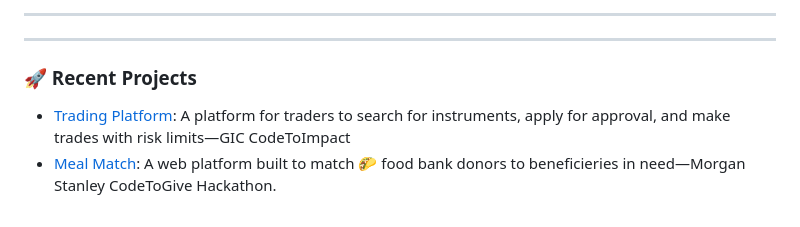
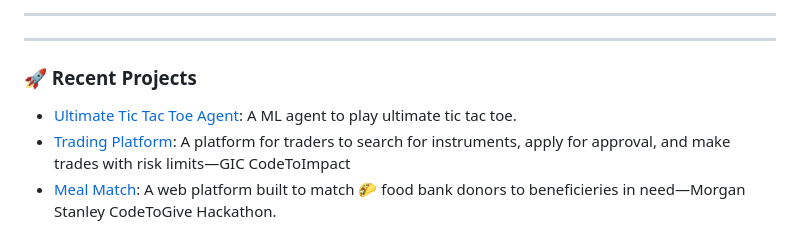
Before and after one commit to yashma-sonara/yashma-sonara, a Markdown page: README.md, the part around the change. Drawn GitHub-style.

```diff
--- a/README.md
+++ b/README.md
@@ -46,6 +46,7 @@
 
 ### 🚀 Recent Projects
 
+- [Ultimate Tic Tac Toe Agent](https://github.com/yashma-sonara/UltimateTicTacToe_Agent): A ML agent to play ultimate tic tac toe.
 - [Trading Platform](https://github.com/giccode24/2024-app-13): A platform for traders to search for instruments, apply for approval, and make trades with risk limits—GIC CodeToImpact
 - [Meal Match](https://github.com/Joentze/CodeToGive-Team9): A web platform built to match 🌮 food bank donors to beneficieries in need—Morgan Stanley CodeToGive Hackathon.
 - [TeachStack](https://github.com/yashma-sonara/tp): A student tracker app build from AB3.
```
